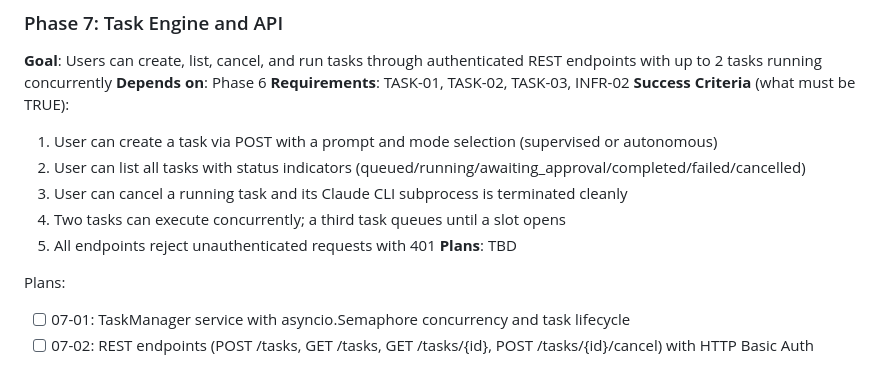
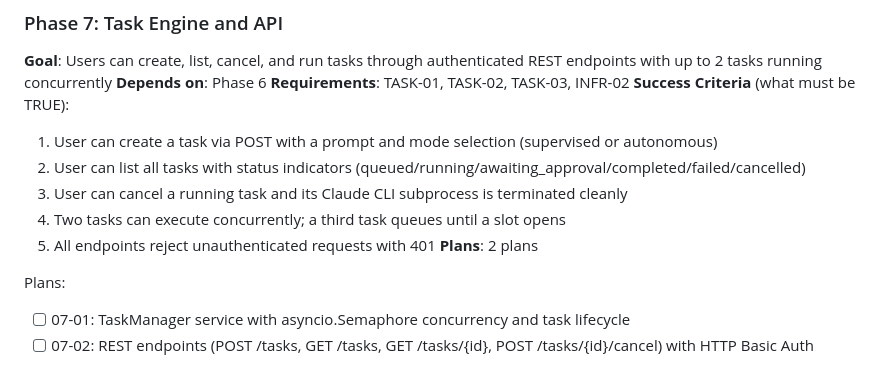
Before and after one commit to marcovilla92/ai-agent-console, a Markdown page: .planning/ROADMAP.md, the part around the change. Rendered like a GitHub page.

Commit message:
docs(07): create phase plan for task engine and API

```diff
--- a/.planning/ROADMAP.md
+++ b/.planning/ROADMAP.md
@@ -56,7 +56,7 @@ Plans:
   3. User can cancel a running task and its Claude CLI subprocess is terminated cleanly
   4. Two tasks can execute concurrently; a third task queues until a slot opens
   5. All endpoints reject unauthenticated requests with 401
-**Plans**: TBD
+**Plans**: 2 plans
 
 Plans:
 - [ ] 07-01: TaskManager service with asyncio.Semaphore concurrency and task lifecycle
```
Also changed, not shown: 2 other files.
